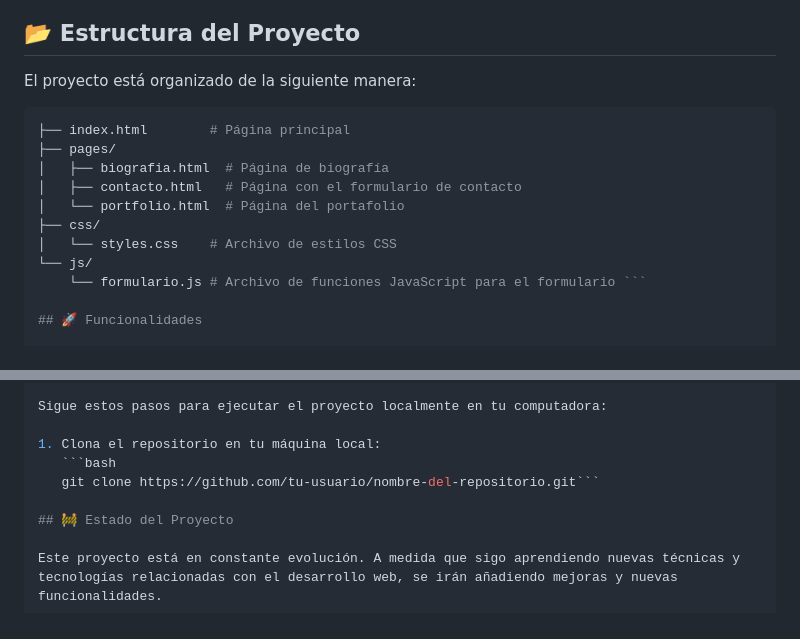
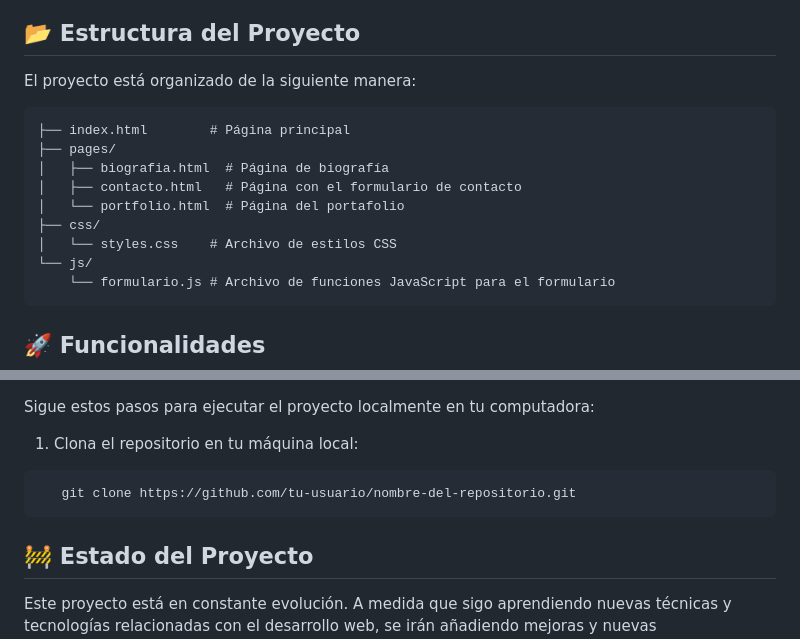
Before and after one commit to SortegaG/MiPaginaWeb, a Markdown page: Readme.md, 2 parts joined by grey strips. GitHub-like rendering.

Commit message:
Arreglo4

````diff
--- a/Readme.md
+++ b/Readme.md
@@ -22,7 +22,7 @@ Cada una de estas páginas se construye utilizando **HTML** para la estructura,
 
 El proyecto está organizado de la siguiente manera:
 
-```bash
+```
 ├── index.html        # Página principal
 ├── pages/
 │   ├── biografia.html  # Página de biografía
@@ -31,7 +31,8 @@ El proyecto está organizado de la siguiente manera:
 ├── css/
 │   └── styles.css    # Archivo de estilos CSS
 └── js/
-    └── formulario.js # Archivo de funciones JavaScript para el formulario ```
+    └── formulario.js # Archivo de funciones JavaScript para el formulario
+```
 
 ## 🚀 Funcionalidades
 
@@ -46,9 +47,9 @@ El proyecto está organizado de la siguiente manera:
 Sigue estos pasos para ejecutar el proyecto localmente en tu computadora:
 
 1. Clona el repositorio en tu máquina local:
-   ```bash
-   git clone https://github.com/tu-usuario/nombre-del-repositorio.git```
-
+```
+   git clone https://github.com/tu-usuario/nombre-del-repositorio.git
+```
 ## 🚧 Estado del Proyecto
 
 Este proyecto está en constante evolución. A medida que sigo aprendiendo nuevas técnicas y tecnologías relacionadas con el desarrollo web, se irán añadiendo mejoras y nuevas funcionalidades.
````
